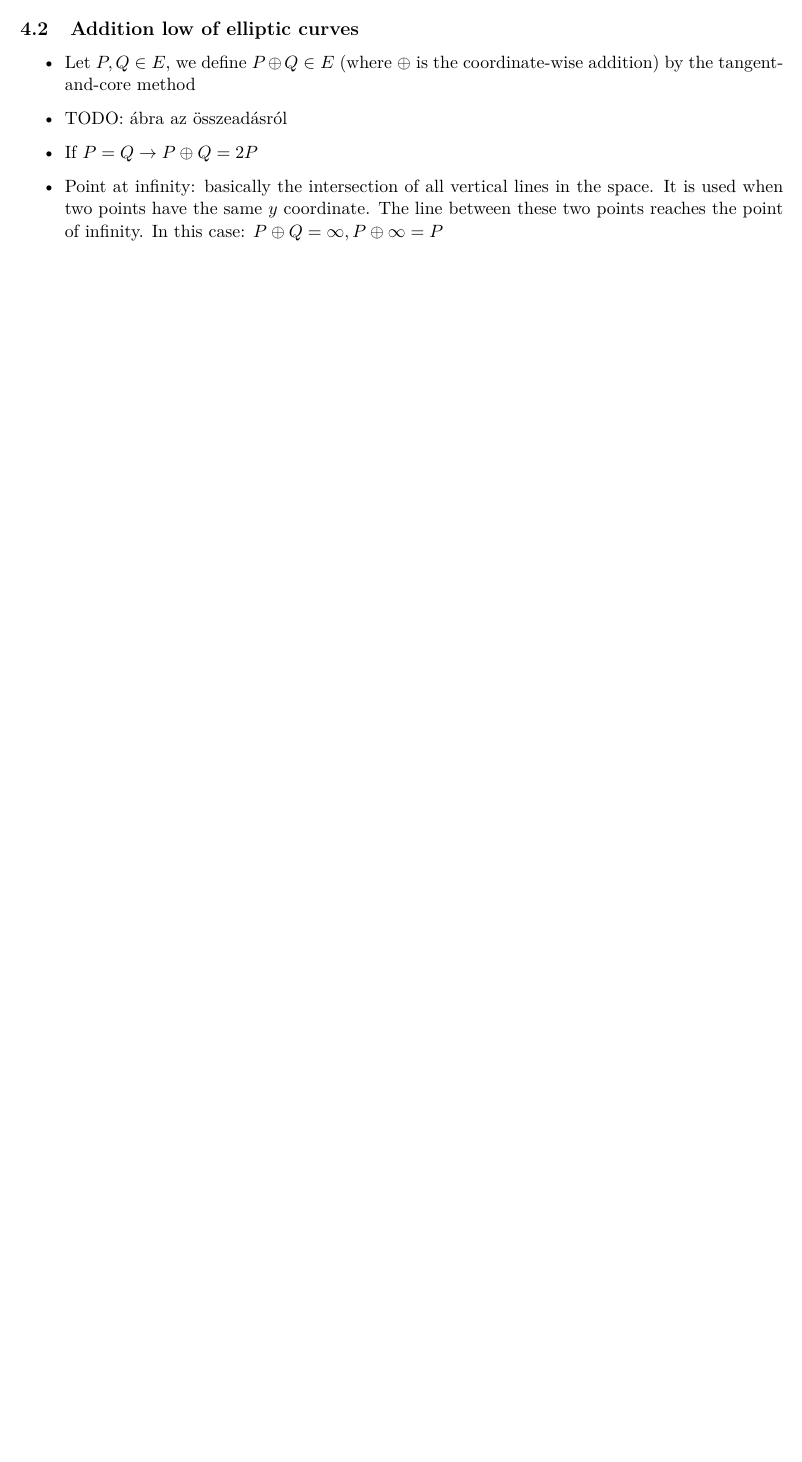
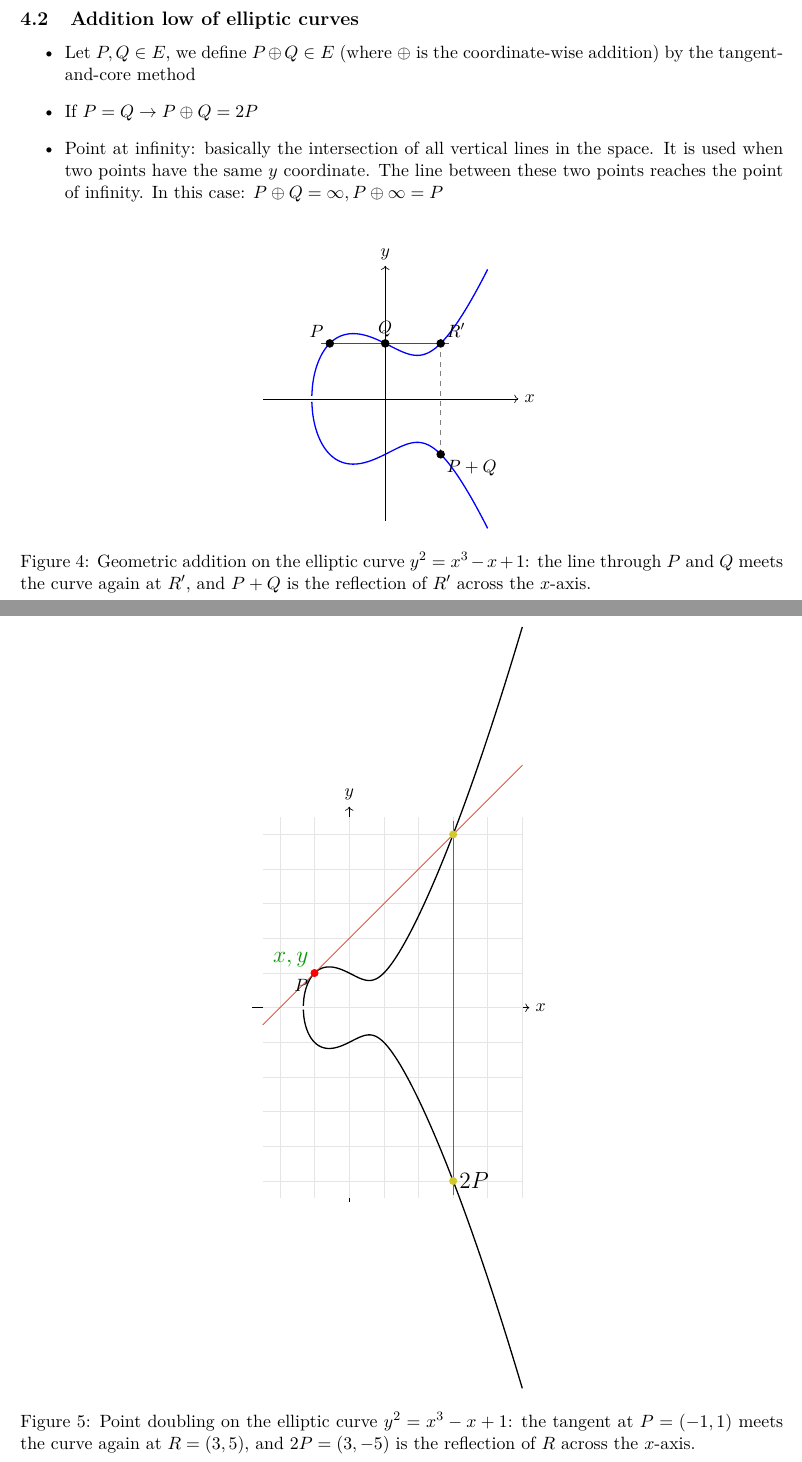
Before and after one commit to BeanieBarrow/elte_pubkey_crypto, a LaTeX document (09/09_lecture.tex): part of page 3 of 3 before the commit and two parts of pages 5 and 6 of 6 after it, the two joined at a grey line, cut so that both start at the same text, the shorter picture padded with empty space. Compiled offline with pdfLaTeX.

Commit message:
edit: 09 lecture, elliptic curve figures

```diff
--- a/09/09_lecture.tex
+++ b/09/09_lecture.tex
@@ -40,9 +40,6 @@
 \newtheorem{claim}{Claim}[section]
 \newtheorem{remark}{Remark}[section]
 \newtheorem{recall}{Recall}[section]
-
-\theoremstyle{proof}
-% Proof environment is built-in via amsthm
 
 % --------------------------------------------------
 % Custom commands
@@ -235,11 +294,89 @@ Case 2: 1 zero
+\end{figure}
 
 \subsection{Addition low of elliptic curves}
 
 \begin{itemize}
 	\item Let $P, Q \in E$, we define $P \oplus Q \in E$ (where $\oplus$ is the coordinate-wise addition) by the tangent-and-core method
-	\item TODO: ábra az összeadásról
 	\item If $P=Q \rightarrow P \oplus Q = 2P$
 	\item Point at infinity: basically the intersection of all vertical lines in the space. It is used when two points have the same $y$ coordinate. The line between these two points reaches the point of infinity. In this case: $P \oplus Q = \infty, P \oplus \infty = P$
 \end{itemize}
 
+\begin{figure}[H]
+	\centering
+	\begin{tikzpicture}[scale=1.2]
+		% Axes
+		\draw[->] (-2.2,0) -- (2.4,0) node[right] {$x$};
+		\draw[->] (0,-2.2) -- (0,2.4) node[above] {$y$};
+
+		% Elliptic curve y^2 = x^3 - x + 1
+		\draw[thick, blue, domain=-1.324:1.85, samples=300, smooth]
+		plot (\x, {sqrt(\x*\x*\x - \x + 1)});
+		\draw[thick, blue, domain=-1.324:1.85, samples=300, smooth]
+		plot (\x, {-sqrt(\x*\x*\x - \x + 1)});
+
+		% Exact points on the curve
+		\coordinate (P) at (-1,1);
+		\coordinate (Q) at (0,1);
+		\coordinate (Rthird) at (1,1);   % third intersection of secant with curve
+		\coordinate (Sum) at (1,-1);     % P+Q = reflection of Rthird
+
+		% Secant line through P and Q: y = 1
+		\draw[red, thick] (-1.15,1) -- (1.15,1);
+
+		% Reflection line
+		\draw[dashed, gray] (1,-1) -- (1,1);
+
+		% Points
+		\filldraw[black] (P) circle (2pt) node[above left] {$P$};
+		\filldraw[black] (Q) circle (2pt) node[above] {$Q$};
+		\filldraw[black] (Rthird) circle (2pt) node[above right] {$R'$};
+		\filldraw[black] (Sum) circle (2pt) node[below right] {$P+Q$};
+
+		% Optional note
+		\node[red] at (0.45,1.18) {};
+	\end{tikzpicture}
+	\caption{Geometric addition on the elliptic curve $y^2=x^3-x+1$: the line through $P$ and $Q$ meets the curve again at $R'$, and $P+Q$ is the reflection of $R'$ across the $x$-axis.}
+\end{figure}
+
+\begin{figure}[H]
+	\centering
+	\begin{tikzpicture}[scale=0.75]
+		% Axes
+		\draw[->] (-2.8,0) -- (5.2,0) node[right] {$x$};
+		\draw[->] (0,-5.6) -- (0,5.8) node[above] {$y$};
+
+		% Light grid (to resemble the sample)
+		\draw[gray!20, step=1] (-2.5,-5.5) grid (5,5.5);
+
+		% Elliptic curve: y^2 = x^3 - x + 1
+		\draw[thick, black, domain=-1.324:5, samples=400, smooth]
+		plot (\x, {sqrt(\x*\x*\x - \x + 1)});
+		\draw[thick, black, domain=-1.324:5, samples=400, smooth]
+		plot (\x, {-sqrt(\x*\x*\x - \x + 1)});
+
+		% Exact points
+		\coordinate (P) at (-1,1);
+		\coordinate (R) at (3,5);
+		\coordinate (D) at (3,-5);
+
+		% Tangent line at P: y = x + 2
+		\draw[red!60!brown, thin] (-2.5,-0.5) -- (5,7);
+
+		% Vertical reflection line through x=3
+		\draw[red!60!brown, thin] (3,-5.4) -- (3,5.4);
+
+		% Points
+		\filldraw[red] (P) circle (3pt);
+		\filldraw[yellow!80!black] (R) circle (3pt);
+		\filldraw[yellow!80!black] (D) circle (3pt);
+
+		% Labels
+		\node[below left] at (P) {$P$};
+		\node[above left] at (P) {\color{green!60!black}\Large $x,y$};
+
+		\node[right] at (D) {\Large $2P$};
+	\end{tikzpicture}
+	\caption{Point doubling on the elliptic curve $y^2=x^3-x+1$: the tangent at $P=(-1,1)$ meets the curve again at $R=(3,5)$, and $2P=(3,-5)$ is the reflection of $R$ across the $x$-axis.}
+\end{figure}
+
 \end{document}
```
Also changed, not shown: 09/09_lecture.pdf, 09/09_lecture.tex (68 more changed lines).
